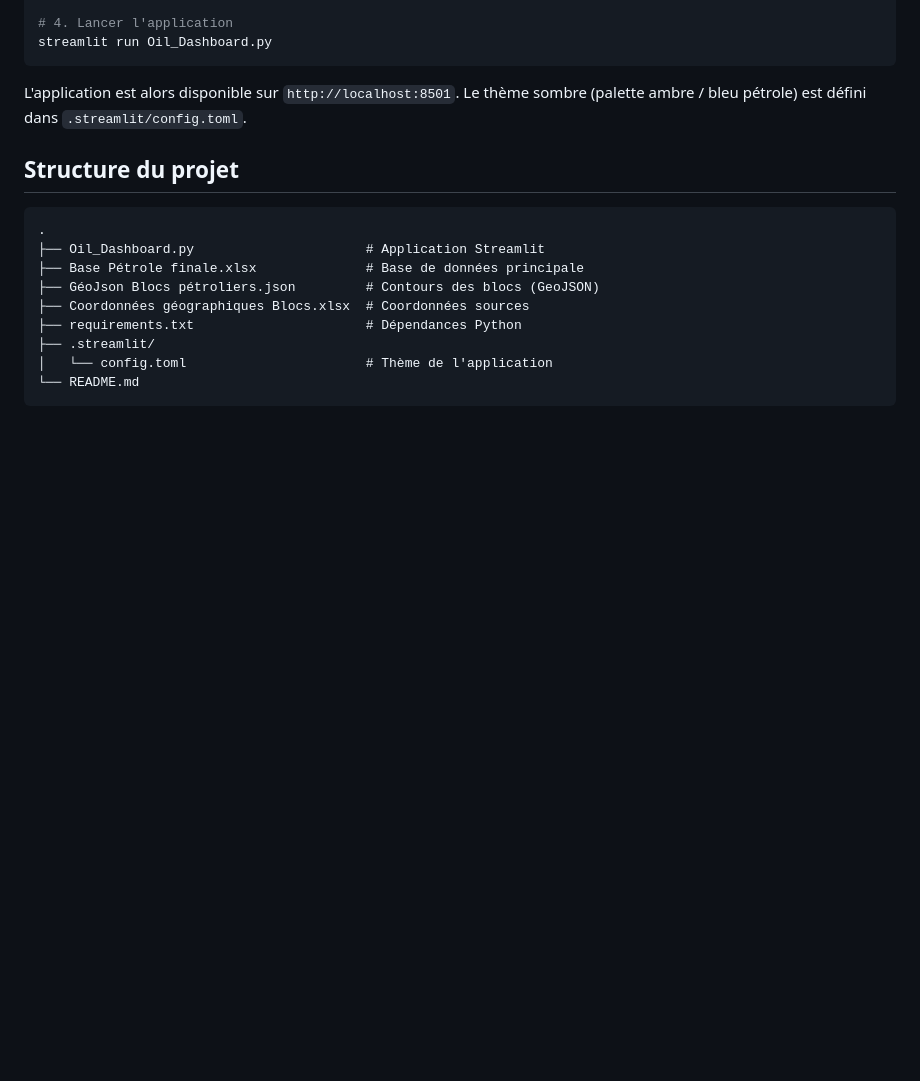
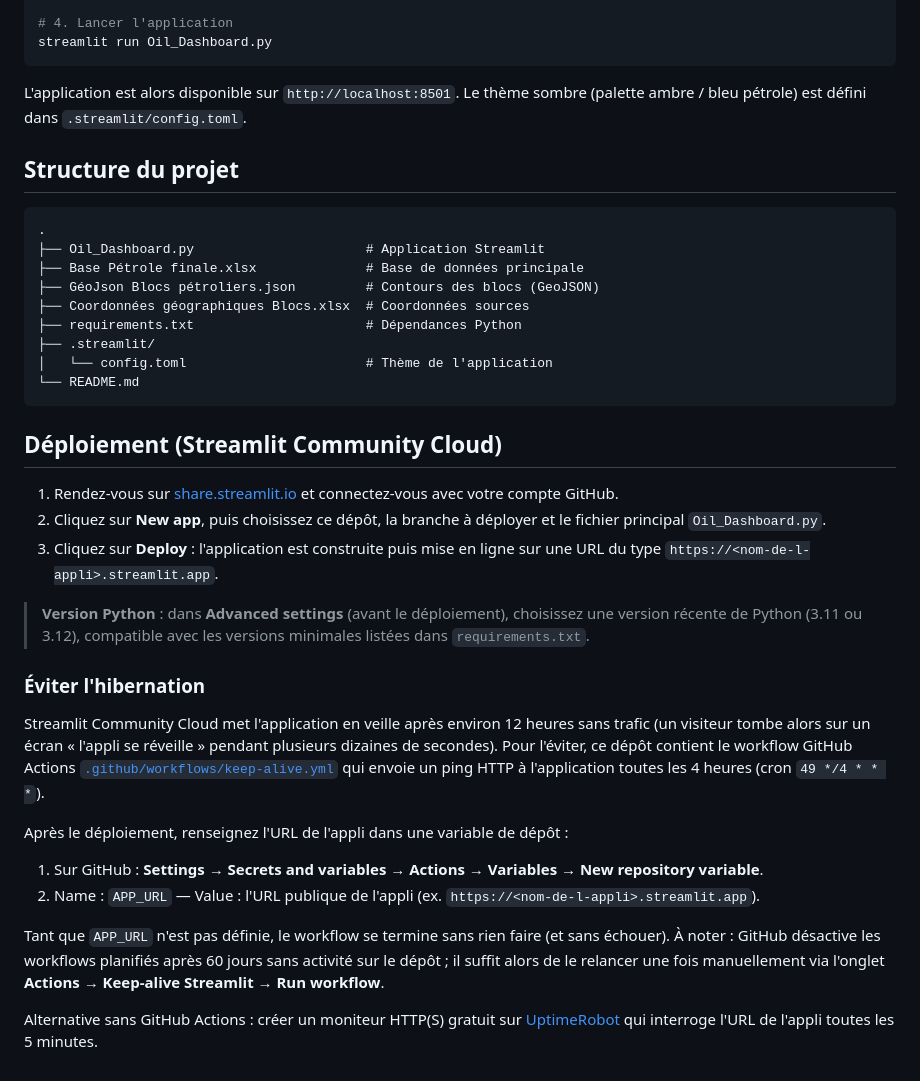
Before and after one commit to Kermah01/Oil-Dashboard-actualis-, a Markdown page: README.md, the part around the change. GitHub-like rendering; blank space fills up the shorter version.

Commit message:
README : section Déploiement Streamlit Cloud et anti-hibernation
Étapes de déploiement sur share.streamlit.io, note sur la version
Python, explication du workflow keep-alive et de la variable APP_URL,
alternative UptimeRobot.

Co-Authored-By: Claude Fable 5 <noreply@anthropic.com>
Claude-Session: https://claude.ai/code/session_018JM6pMN3caR2CZFdVuw65f

````diff
--- a/README.md
+++ b/README.md
@@ -86,3 +86,34 @@ sombre (palette ambre / bleu pétrole) est défini dans
 │   └── config.toml                       # Thème de l'application
 └── README.md
 ```
+
+## Déploiement (Streamlit Community Cloud)
+
+1. Rendez-vous sur [share.streamlit.io](https://share.streamlit.io) et connectez-vous avec votre compte GitHub.
+2. Cliquez sur **New app**, puis choisissez ce dépôt, la branche à déployer et le fichier principal `Oil_Dashboard.py`.
+3. Cliquez sur **Deploy** : l'application est construite puis mise en ligne sur une URL du type `https://<nom-de-l-appli>.streamlit.app`.
+
+> **Version Python** : dans **Advanced settings** (avant le déploiement), choisissez une
+> version récente de Python (3.11 ou 3.12), compatible avec les versions minimales
+> listées dans `requirements.txt`.
+
+### Éviter l'hibernation
+
+Streamlit Community Cloud met l'application en veille après environ 12 heures sans
+trafic (un visiteur tombe alors sur un écran « l'appli se réveille » pendant
+plusieurs dizaines de secondes). Pour l'éviter, ce dépôt contient le workflow
+GitHub Actions [`.github/workflows/keep-alive.yml`](.github/workflows/keep-alive.yml)
+qui envoie un ping HTTP à l'application toutes les 4 heures (cron `49 */4 * * *`).
+
+Après le déploiement, renseignez l'URL de l'appli dans une variable de dépôt :
+
+1. Sur GitHub : **Settings → Secrets and variables → Actions → Variables → New repository variable**.
+2. Name : `APP_URL` — Value : l'URL publique de l'appli (ex. `https://<nom-de-l-appli>.streamlit.app`).
+
+Tant que `APP_URL` n'est pas définie, le workflow se termine sans rien faire (et sans
+échouer). À noter : GitHub désactive les workflows planifiés après 60 jours sans activité
+sur le dépôt ; il suffit alors de le relancer une fois manuellement via l'onglet
+**Actions → Keep-alive Streamlit → Run workflow**.
+
+Alternative sans GitHub Actions : créer un moniteur HTTP(S) gratuit sur
+[UptimeRobot](https://uptimerobot.com) qui interroge l'URL de l'appli toutes les 5 minutes.
````
